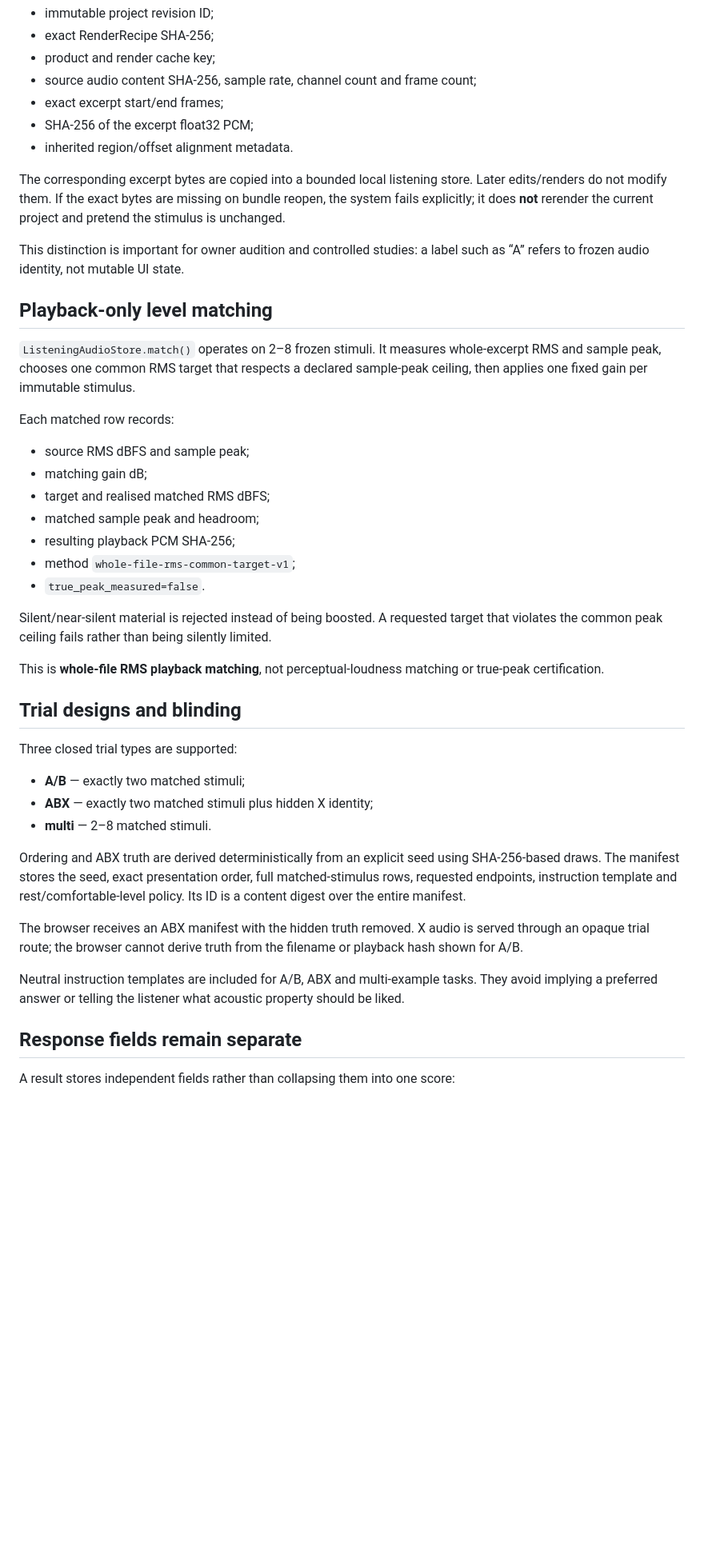
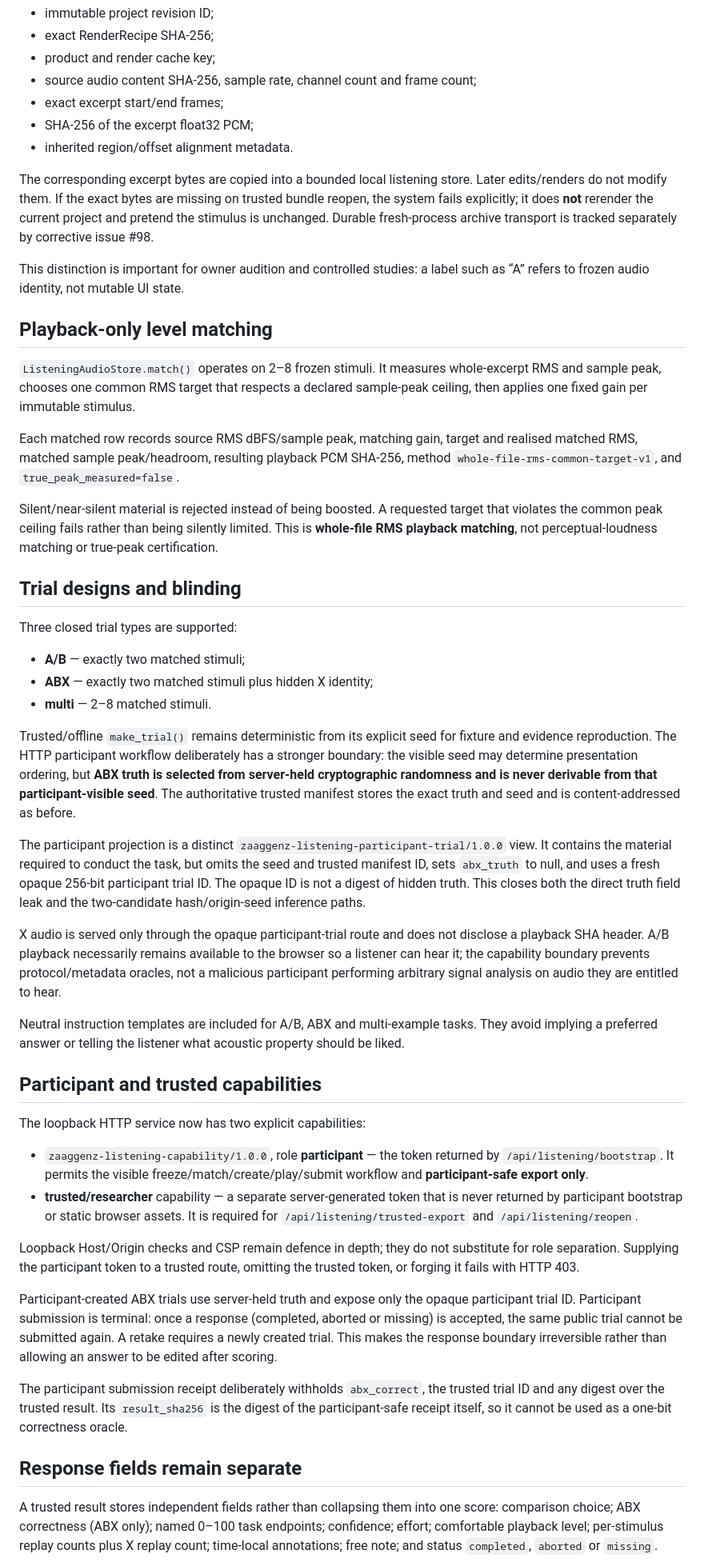
Before and after one commit to techrote/zaaggenz, a Markdown page: docs/listening/README.md, the part around one of its changes. Shown at 80% size. Drawn GitHub-style; blank space fills up the shorter version.

```diff
--- a/docs/listening/README.md
+++ b/docs/listening/README.md
@@ -26,7 +26,7 @@ A listening stimulus is created **only from a completed `RenderArtifact`**. Free
 - SHA-256 of the excerpt float32 PCM;
 - inherited region/offset alignment metadata.
 
-The corresponding excerpt bytes are copied into a bounded local listening store. Later edits/renders do not modify them. If the exact bytes are missing on bundle reopen, the system fails explicitly; it does **not** rerender the current project and pretend the stimulus is unchanged.
+The corresponding excerpt bytes are copied into a bounded local listening store. Later edits/renders do not modify them. If the exact bytes are missing on trusted bundle reopen, the system fails explicitly; it does **not** rerender the current project and pretend the stimulus is unchanged. Durable fresh-process archive transport is tracked separately by corrective issue #98.
 
 This distinction is important for owner audition and controlled studies: a label such as “A” refers to frozen audio identity, not mutable UI state.
 
@@ -34,19 +34,9 @@ This distinction is important for owner audition and controlled studies: a label
 
 `ListeningAudioStore.match()` operates on 2–8 frozen stimuli. It measures whole-excerpt RMS and sample peak, chooses one common RMS target that respects a declared sample-peak ceiling, then applies one fixed gain per immutable stimulus.
 
-Each matched row records:
+Each matched row records source RMS dBFS/sample peak, matching gain, target and realised matched RMS, matched sample peak/headroom, resulting playback PCM SHA-256, method `whole-file-rms-common-target-v1`, and `true_peak_measured=false`.
 
-- source RMS dBFS and sample peak;
-- matching gain dB;
-- target and realised matched RMS dBFS;
-- matched sample peak and headroom;
-- resulting playback PCM SHA-256;
-- method `whole-file-rms-common-target-v1`;
-- `true_peak_measured=false`.
-
-Silent/near-silent material is rejected instead of being boosted. A requested target that violates the common peak ceiling fails rather than being silently limited.
-
-This is **whole-file RMS playback matching**, not perceptual-loudness matching or true-peak certification.
+Silent/near-silent material is rejected instead of being boosted. A requested target that violates the common peak ceiling fails rather than being silently limited. This is **whole-file RMS playback matching**, not perceptual-loudness matching or true-peak certification.
 
 ## Trial designs and blinding
 
@@ -56,13 +46,28 @@ Three closed trial types are supported:
 - **ABX** — exactly two matched stimuli plus hidden X identity;
 - **multi** — 2–8 matched stimuli.
 
-Ordering and ABX truth are derived deterministically from an explicit seed using SHA-256-based draws. The manifest stores the seed, exact presentation order, full matched-stimulus rows, requested endpoints, instruction template and rest/comfortable-level policy. Its ID is a content digest over the entire manifest.
+Trusted/offline `make_trial()` remains deterministic from its explicit seed for fixture and evidence reproduction. The HTTP participant workflow deliberately has a stronger boundary: the visible seed may determine presentation ordering, but **ABX truth is selected from server-held cryptographic randomness and is never derivable from that participant-visible seed**. The authoritative trusted manifest stores the exact truth and seed and is content-addressed as before.
 
-The browser receives an ABX manifest with the hidden truth removed. X audio is served through an opaque trial route; the browser cannot derive truth from the filename or playback hash shown for A/B.
+The participant projection is a distinct `zaaggenz-listening-participant-trial/1.0.0` view. It contains the material required to conduct the task, but omits the seed and trusted manifest ID, sets `abx_truth` to null, and uses a fresh opaque 256-bit participant trial ID. The opaque ID is not a digest of hidden truth. This closes both the direct truth field leak and the two-candidate hash/origin-seed inference paths.
+
+X audio is served only through the opaque participant-trial route and does not disclose a playback SHA header. A/B playback necessarily remains available to the browser so a listener can hear it; the capability boundary prevents protocol/metadata oracles, not a malicious participant performing arbitrary signal analysis on audio they are entitled to hear.
 
 Neutral instruction templates are included for A/B, ABX and multi-example tasks. They avoid implying a preferred answer or telling the listener what acoustic property should be liked.
 
+## Participant and trusted capabilities
+
+The loopback HTTP service now has two explicit capabilities:
+
+- `zaaggenz-listening-capability/1.0.0`, role **participant** — the token returned by `/api/listening/bootstrap`. It permits the visible freeze/match/create/play/submit workflow and **participant-safe export only**.
+- **trusted/researcher** capability — a separate server-generated token that is never returned by participant bootstrap or static browser assets. It is required for `/api/listening/trusted-export` and `/api/listening/reopen`.
+
+Loopback Host/Origin checks and CSP remain defence in depth; they do not substitute for role separation. Supplying the participant token to a trusted route, omitting the trusted token, or forging it fails with HTTP 403.
+
+Participant-created ABX trials use server-held truth and expose only the opaque participant trial ID. Participant submission is terminal: once a response (completed, aborted or missing) is accepted, the same public trial cannot be submitted again. A retake requires a newly created trial. This makes the response boundary irreversible rather than allowing an answer to be edited after scoring.
+
+The participant submission receipt deliberately withholds `abx_correct`, the trusted trial ID and any digest over the trusted result. Its `result_sha256` is the digest of the participant-safe receipt itself, so it cannot be used as a one-bit correctness oracle.
+
 ## Response fields remain separate
 
-A result stores independent fields rather than collapsing them into one score:
+A trusted result stores independent fields rather than collapsing them into one score: comparison choice; ABX correctness (ABX only); named 0–100 task endpoints; confidence; effort; comfortable playback level; per-stimulus replay counts plus X replay count; time-local annotations; free note; and status `completed`, `aborted` or `missing`.
 
```
Also changed, not shown: other parts of docs/listening/README.md (+14 -25 lines).
